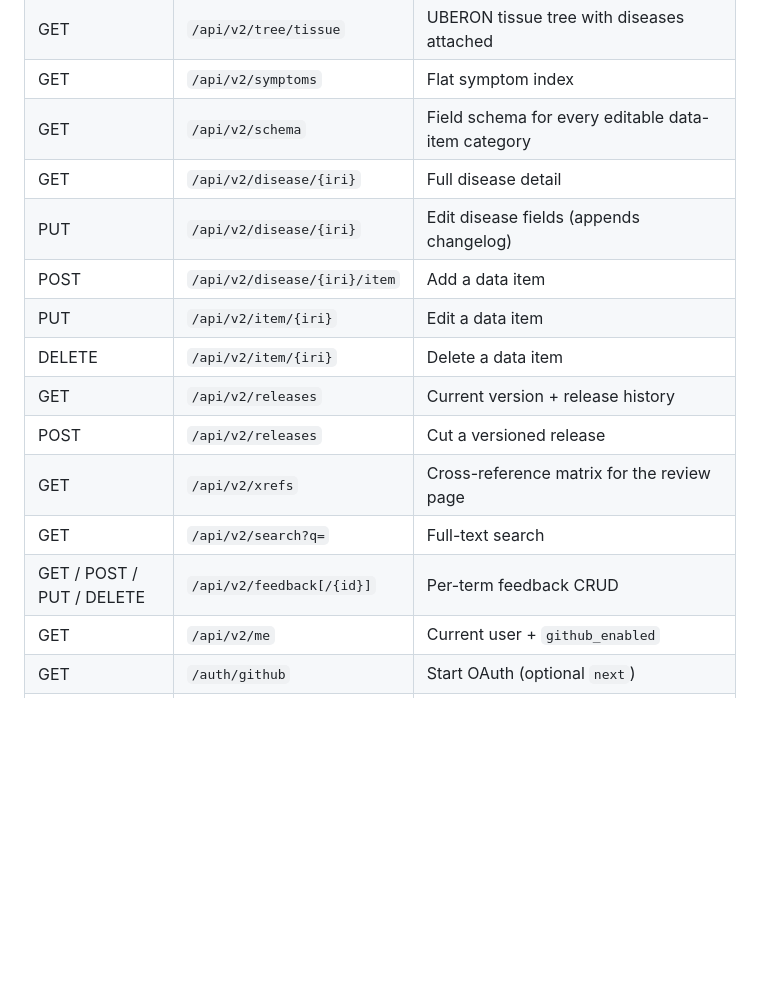
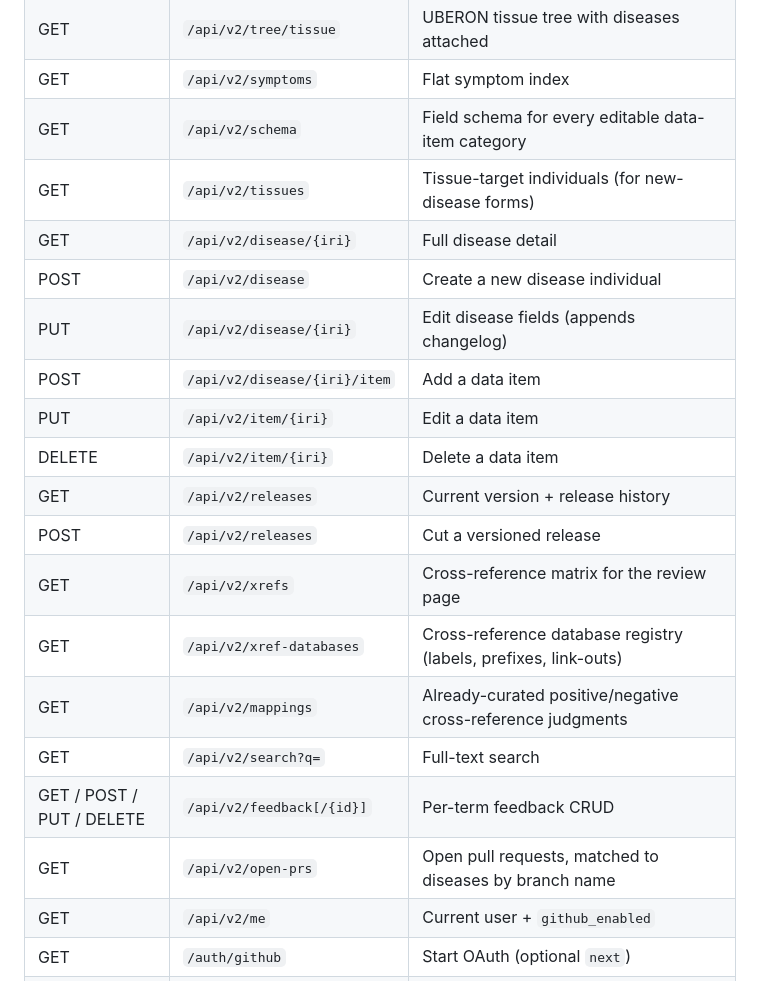
Before and after one commit to KrishnaTO/ARI-metadata-manager, a Markdown page: README.md, the part around one of its changes. Rendered like a GitHub page; blank space fills up the shorter version.

```diff
--- a/README.md
+++ b/README.md
@@ -158,7 +192,9 @@ tracks `GITHUB_BASE_BRANCH`.
 | GET | `/api/v2/tree/tissue` | UBERON tissue tree with diseases attached |
 | GET | `/api/v2/symptoms` | Flat symptom index |
 | GET | `/api/v2/schema` | Field schema for every editable data-item category |
+| GET | `/api/v2/tissues` | Tissue-target individuals (for new-disease forms) |
 | GET | `/api/v2/disease/{iri}` | Full disease detail |
+| POST | `/api/v2/disease` | Create a new disease individual |
 | PUT | `/api/v2/disease/{iri}` | Edit disease fields (appends changelog) |
 | POST | `/api/v2/disease/{iri}/item` | Add a data item |
 | PUT | `/api/v2/item/{iri}` | Edit a data item |
@@ -166,8 +202,11 @@ tracks `GITHUB_BASE_BRANCH`.
 | GET | `/api/v2/releases` | Current version + release history |
 | POST | `/api/v2/releases` | Cut a versioned release |
 | GET | `/api/v2/xrefs` | Cross-reference matrix for the review page |
+| GET | `/api/v2/xref-databases` | Cross-reference database registry (labels, prefixes, link-outs) |
+| GET | `/api/v2/mappings` | Already-curated positive/negative cross-reference judgments |
 | GET | `/api/v2/search?q=` | Full-text search |
 | GET / POST / PUT / DELETE | `/api/v2/feedback[/{id}]` | Per-term feedback CRUD |
+| GET | `/api/v2/open-prs` | Open pull requests, matched to diseases by branch name |
 | GET | `/api/v2/me` | Current user + `github_enabled` |
 | GET | `/auth/github` | Start OAuth (optional `next`) |
 | GET | `/auth/github/callback` | OAuth callback |
```
Also changed, not shown: other parts of README.md (+46 -12 lines).
